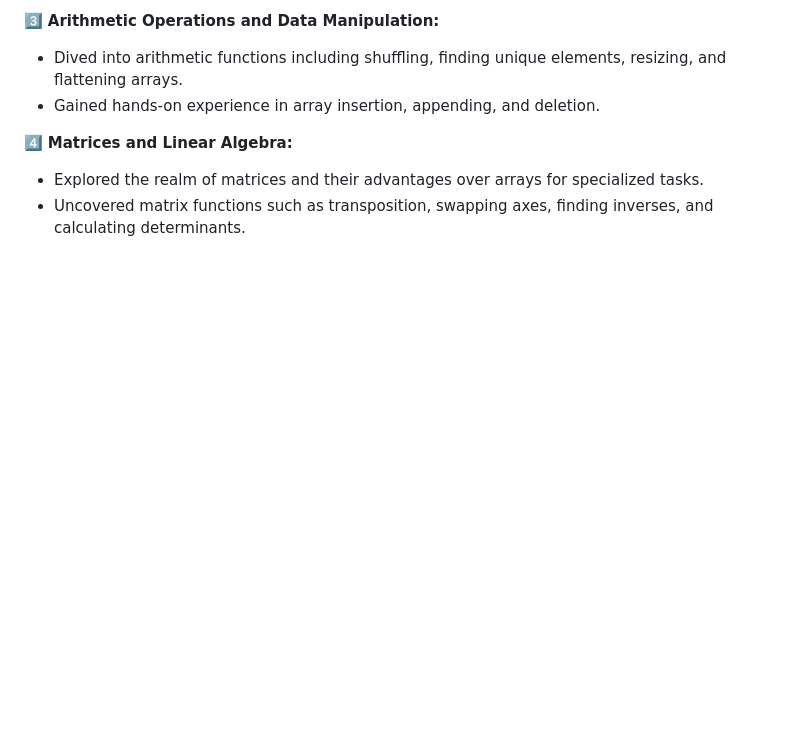
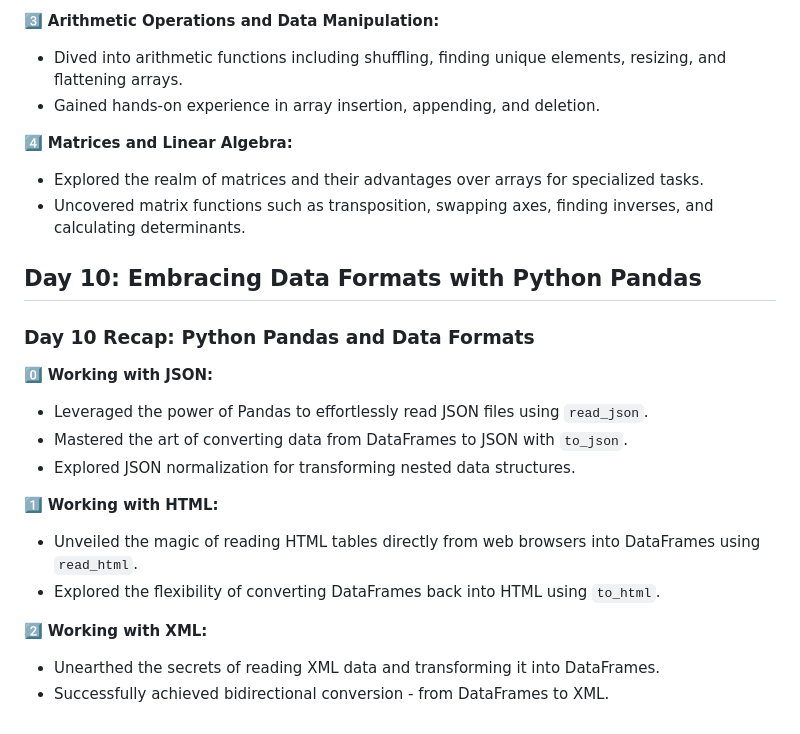
Before and after one commit to NiShApOkHaReL/100DaysOfDataScience, a Markdown page: README.md, the part around the change. Drawn GitHub-style; blank space fills up the shorter version.

```diff
--- a/README.md
+++ b/README.md
@@ -208,3 +208,21 @@ Special thanks to Krish Naik's YouTube channel for providing valuable guidance o
 4️⃣ **Matrices and Linear Algebra:**
    - Explored the realm of matrices and their advantages over arrays for specialized tasks.
    - Uncovered matrix functions such as transposition, swapping axes, finding inverses, and calculating determinants.
+
+
+## Day 10: Embracing Data Formats with Python Pandas
+
+### Day 10 Recap: Python Pandas and Data Formats
+
+0️⃣ **Working with JSON:**
+   - Leveraged the power of Pandas to effortlessly read JSON files using `read_json`.
+   - Mastered the art of converting data from DataFrames to JSON with `to_json`.
+   - Explored JSON normalization for transforming nested data structures.
+
+1️⃣ **Working with HTML:**
+   - Unveiled the magic of reading HTML tables directly from web browsers into DataFrames using `read_html`.
+   - Explored the flexibility of converting DataFrames back into HTML using `to_html`.
+
+2️⃣ **Working with XML:**
+   - Unearthed the secrets of reading XML data and transforming it into DataFrames.
+   - Successfully achieved bidirectional conversion - from DataFrames to XML.
```
